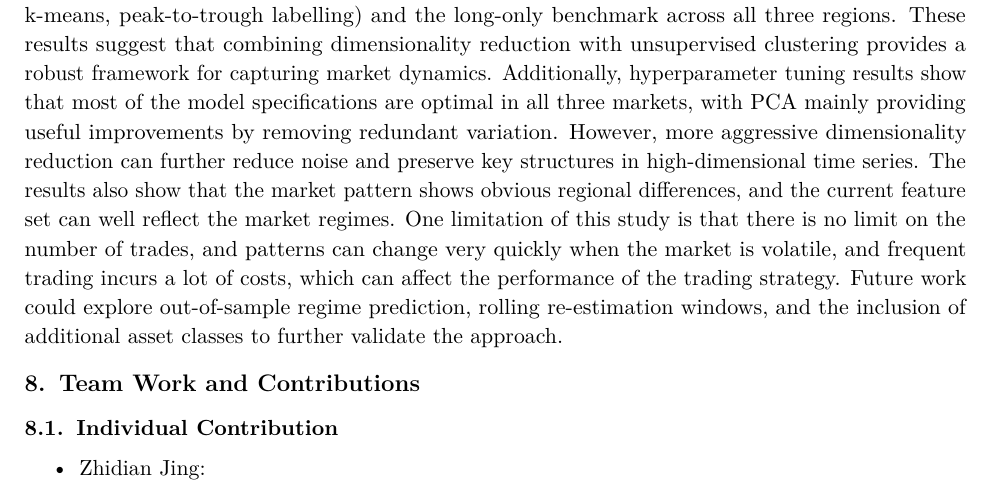
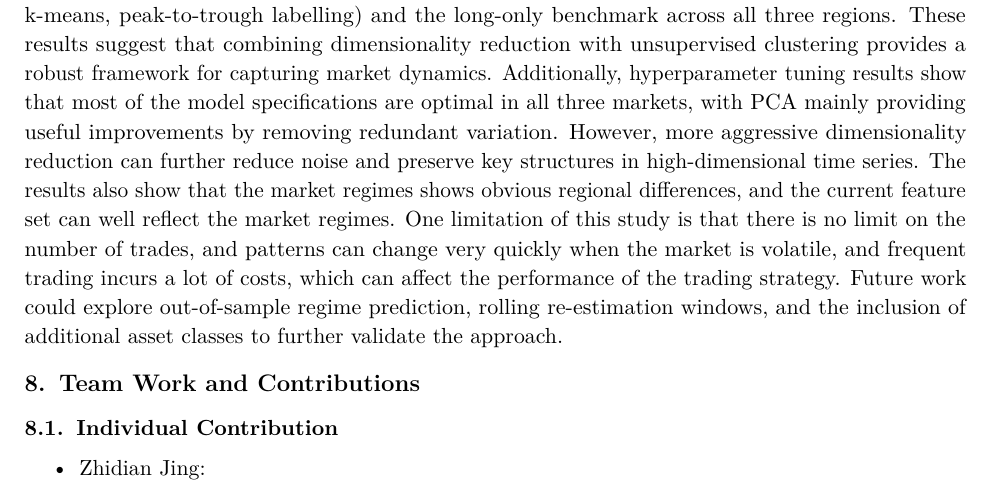
Before and after one commit to oscar10-wq/Algorithmic-Trading-via-Regime-Detection-and-Stock-Grouping-, a LaTeX document (report.tex): part of page 8 of 9, cut so that both start at the same text. Compiled offline with pdfLaTeX.

Commit message:
report.tex

```diff
--- a/report.tex
+++ b/report.tex
@@ -488,7 +488,7 @@ Adding a 63-day return horizon or a 10-day volatility window does not improve th
 \section{Conclusion}
 We have presented a PCA-enhanced k-means clustering pipeline for market regime detection across American, European, and Asian equity indices. The method consistently identifies two dominant regimes (bullish and bearish) that align well with known periods of market stress. When used to drive a simple long/flat trading strategy, the PCA K-Means approach delivers substantially higher cumulative returns and Sharpe ratios than alternative methods (GMMHMM, sliced-Wasserstein k-means, peak-to-trough labelling) and the long-only benchmark across all three regions.
 These results suggest that combining dimensionality reduction with unsupervised clustering provides a robust framework for capturing market dynamics.
-Additionally, hyperparameter tuning results show that most of the model specifications are optimal in all three markets, with PCA mainly providing useful improvements by removing redundant variation. However, more aggressive dimensionality reduction can further reduce noise and preserve key structures in high-dimensional time series. The results also show that the market pattern shows obvious regional differences, and the current feature set can well reflect the market regimes.
+Additionally, hyperparameter tuning results show that most of the model specifications are optimal in all three markets, with PCA mainly providing useful improvements by removing redundant variation. However, more aggressive dimensionality reduction can further reduce noise and preserve key structures in high-dimensional time series. The results also show that the market regimes shows obvious regional differences, and the current feature set can well reflect the market regimes.
 One limitation of this study is that there is no limit on the number of trades, and patterns can change very quickly when the market is volatile, and frequent trading incurs a lot of costs, which can affect the performance of the trading strategy.
 Future work could explore out-of-sample regime prediction, rolling re-estimation windows, and the inclusion of additional asset classes to further validate the approach.
 
```
